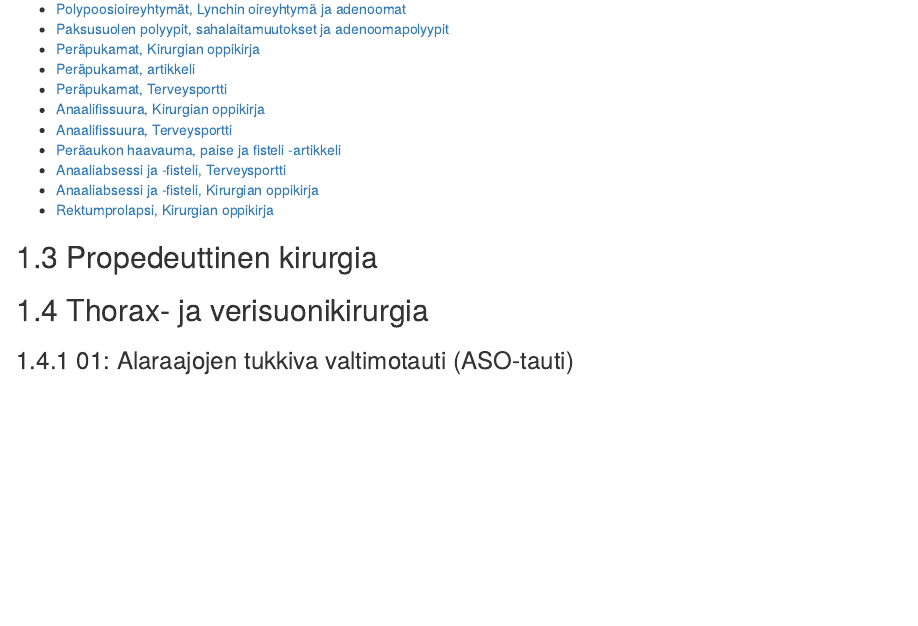
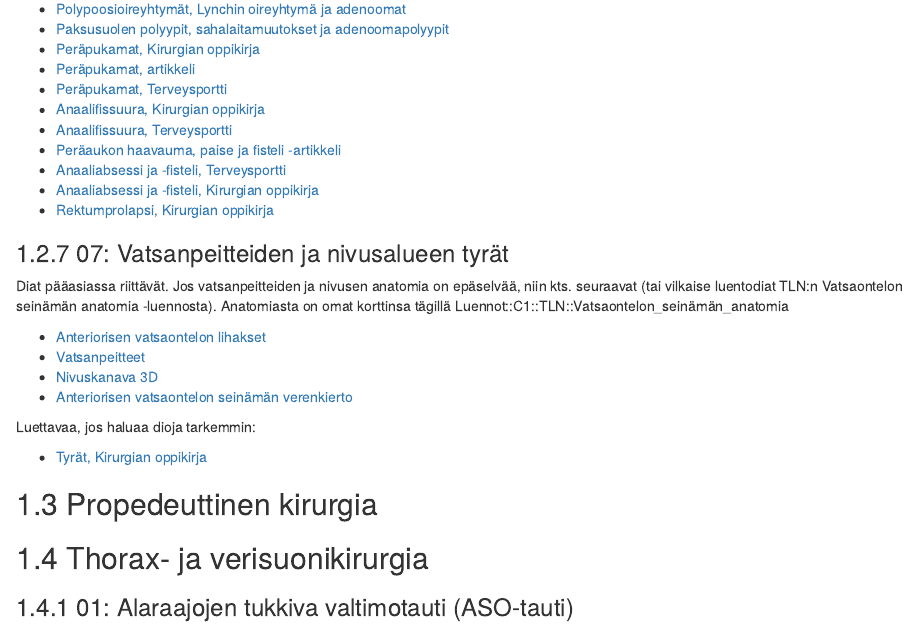
Before and after one commit to remokapanen/C7-opas, an R Markdown document (01-Kirurgia.Rmd): the page in a window 1100 px wide, from 1680 px down. Rendered offline with R 4.5, knitr and Pandoc, with nearby package versions; drawn as R Markdown's standard HTML page in place of the format the file asks for.

Commit message:
elvytysjatyrat

```diff
--- a/01-Kirurgia.Rmd
+++ b/01-Kirurgia.Rmd
@@ -91,6 +91,19 @@ Diojen lisäksi kannattaa perehtyä tarvittaessa:
 - [Anaaliabsessi ja -fisteli, Kirurgian oppikirja](https://www.oppiportti.fi/oppikirjat/kia00613)
 - [Rektumprolapsi, Kirurgian oppikirja](https://www.oppiportti.fi/oppikirjat/kia00602)
 
+### 07: Vatsanpeitteiden ja nivusalueen tyrät {#Vatsanpeitteiden-ja-nivusalueen-tyrat}
+
+Diat pääasiassa riittävät. Jos vatsanpeitteiden ja nivusen anatomia on epäselvää, niin kts. seuraavat (tai vilkaise luentodiat TLN:n Vatsaontelon seinämän anatomia -luennosta). Anatomiasta on omat korttinsa tägillä Luennot::C1::TLN::Vatsaontelon_seinämän_anatomia
+
+- [Anteriorisen vatsaontelon lihakset](https://youtu.be/mxOajxO8mX0?si=TcxLvzc5Y5DJCTJL)
+- [Vatsanpeitteet](https://youtu.be/tXa4U5oztsg?si=Pbdo46RtM62vCvGW)
+- [Nivuskanava 3D](https://youtu.be/XrUGnE_qf3w?si=mVk8VEJXUrxOOZoX)
+- [Anteriorisen vatsaontelon seinämän verenkierto](https://youtu.be/WauCWTXY-7c?si=-vHeJtWF4fvxxI46)
+
+Luettavaa, jos haluaa dioja tarkemmin:
+
+- [Tyrät, Kirurgian oppikirja](https://www.oppiportti.fi/oppikirjat/kia00654)
+
 
 ## Propedeuttinen kirurgia
 
```
Also changed, not shown: 03-Ane.Rmd (+4 -0 lines), _main.tex (deleted), 13 other files.
